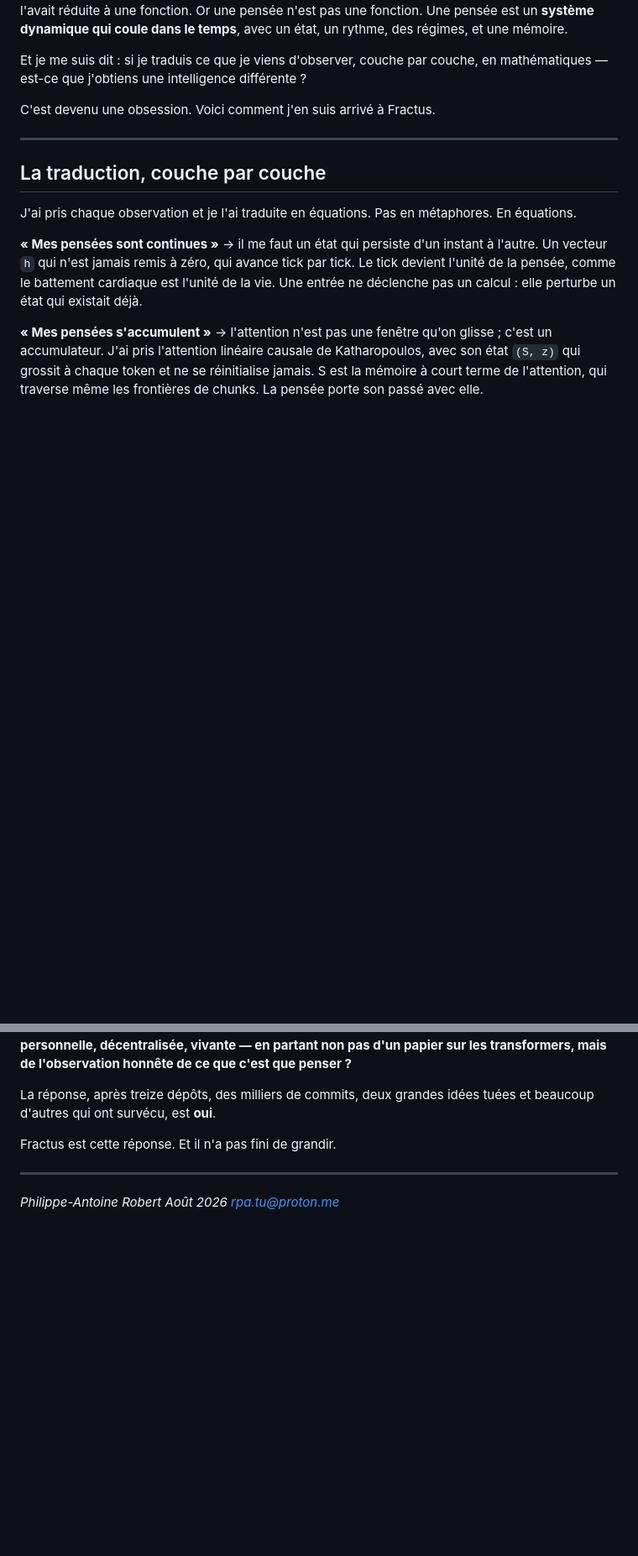
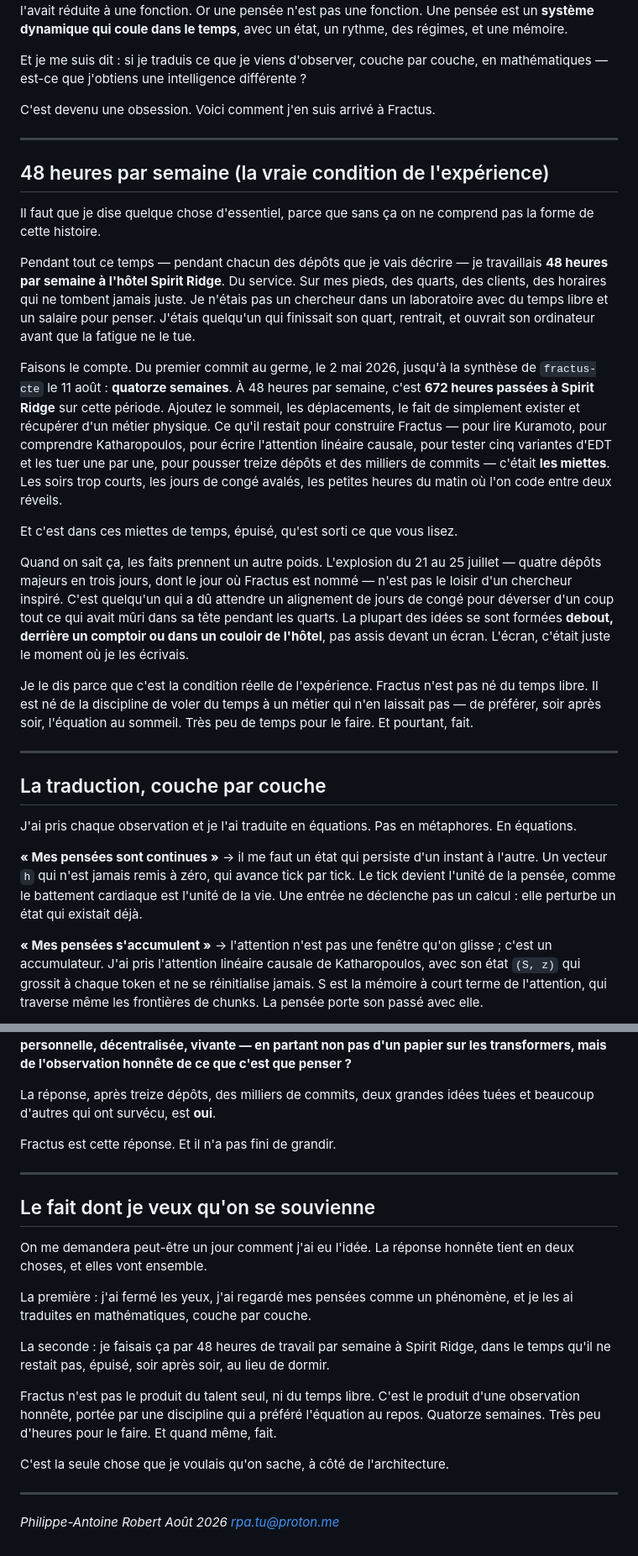
Before and after one commit to AFKmoney/fractus-cte, a Markdown page: docs/lhistoire-de-fractus.md, 2 parts joined by grey strips. Shown at 84% size. Drawn GitHub-style; blank space fills up the shorter version.

Commit message:
docs: l'histoire de Fractus — la vraie condition (48h/sem à Spirit Ridge)
J'ai manqué la moitié de l'histoire. Pendant toute la trajectoire
(May 2 → Aug 11, 14 semaines), je travaillais 48h/semaine à l'hôtel
Spirit Ridge — service, sur pied, quarts. Fractus a été construit dans
le temps qu'il restait: soirs, nuits, jours de congé avalés.

Ajouté une section dédiée '48 heures par semaine' avec le compte réel
(672h à Spirit Ridge sur la période), reframé le moment originel
(après un quart), et densifié le 21 juillet (jour du nommage) comme le
débordement d'idées portées pendant les quarts. Conclusion augmentée:
'le fait dont je veux qu'on se souvienne' — observation honnête +
discipline de voler du temps au sommeil.

```diff
--- a/docs/lhistoire-de-fractus.md
+++ b/docs/lhistoire-de-fractus.md
@@ -29,6 +29,22 @@ Ce soir-là, j'ai compris une chose : **on modélisait l'intelligence avec la ma
 Et je me suis dit : si je traduis ce que je viens d'observer, couche par couche, en mathématiques — est-ce que j'obtiens une intelligence différente ?
 
 C'est devenu une obsession. Voici comment j'en suis arrivé à Fractus.
+
+---
+
+## 48 heures par semaine (la vraie condition de l'expérience)
+
+Il faut que je dise quelque chose d'essentiel, parce que sans ça on ne comprend pas la forme de cette histoire.
+
+Pendant tout ce temps — pendant chacun des dépôts que je vais décrire — je travaillais **48 heures par semaine à l'hôtel Spirit Ridge**. Du service. Sur mes pieds, des quarts, des clients, des horaires qui ne tombent jamais juste. Je n'étais pas un chercheur dans un laboratoire avec du temps libre et un salaire pour penser. J'étais quelqu'un qui finissait son quart, rentrait, et ouvrait son ordinateur avant que la fatigue ne le tue.
+
+Faisons le compte. Du premier commit au germe, le 2 mai 2026, jusqu'à la synthèse de `fractus-cte` le 11 août : **quatorze semaines**. À 48 heures par semaine, c'est **672 heures passées à Spirit Ridge** sur cette période. Ajoutez le sommeil, les déplacements, le fait de simplement exister et récupérer d'un métier physique. Ce qu'il restait pour construire Fractus — pour lire Kuramoto, pour comprendre Katharopoulos, pour écrire l'attention linéaire causale, pour tester cinq variantes d'EDT et les tuer une par une, pour pousser treize dépôts et des milliers de commits — c'était **les miettes**. Les soirs trop courts, les jours de congé avalés, les petites heures du matin où l'on code entre deux réveils.
+
+Et c'est dans ces miettes de temps, épuisé, qu'est sorti ce que vous lisez.
+
+Quand on sait ça, les faits prennent un autre poids. L'explosion du 21 au 25 juillet — quatre dépôts majeurs en trois jours, dont le jour où Fractus est nommé — n'est pas le loisir d'un chercheur inspiré. C'est quelqu'un qui a dû attendre un alignement de jours de congé pour déverser d'un coup tout ce qui avait mûri dans sa tête pendant les quarts. La plupart des idées se sont formées **debout, derrière un comptoir ou dans un couloir de l'hôtel**, pas assis devant un écran. L'écran, c'était juste le moment où je les écrivais.
+
+Je le dis parce que c'est la condition réelle de l'expérience. Fractus n'est pas né du temps libre. Il est né de la discipline de voler du temps à un métier qui n'en laissait pas — de préférer, soir après soir, l'équation au sommeil. Très peu de temps pour le faire. Et pourtant, fait.
 
 ---
 
@@ -119,6 +135,20 @@ Fractus est cette réponse. Et il n'a pas fini de grandir.
 
 ---
 
+## Le fait dont je veux qu'on se souvienne
+
+On me demandera peut-être un jour comment j'ai eu l'idée. La réponse honnête tient en deux choses, et elles vont ensemble.
+
+La première : j'ai fermé les yeux, j'ai regardé mes pensées comme un phénomène, et je les ai traduites en mathématiques, couche par couche.
+
+La seconde : je faisais ça par 48 heures de travail par semaine à Spirit Ridge, dans le temps qu'il ne restait pas, épuisé, soir après soir, au lieu de dormir.
+
+Fractus n'est pas le produit du talent seul, ni du temps libre. C'est le produit d'une observation honnête, portée par une discipline qui a préféré l'équation au repos. Quatorze semaines. Très peu d'heures pour le faire. Et quand même, fait.
+
+C'est la seule chose que je voulais qu'on sache, à côté de l'architecture.
+
+---
+
 *Philippe-Antoine Robert*
 *Août 2026*
 *rpa.tu@proton.me*
```
Also changed, not shown: other parts of docs/lhistoire-de-fractus.md (+2 -2 lines).
